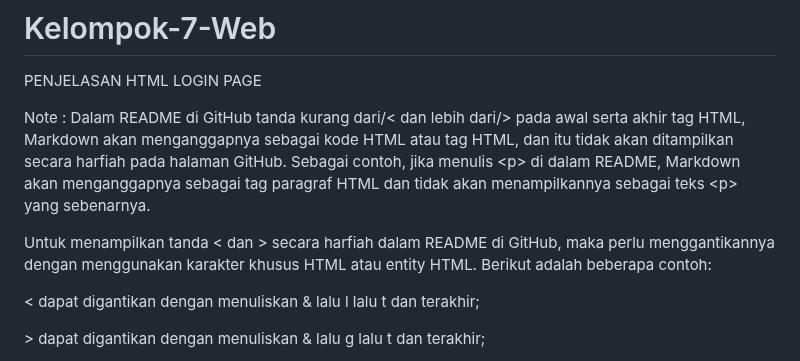
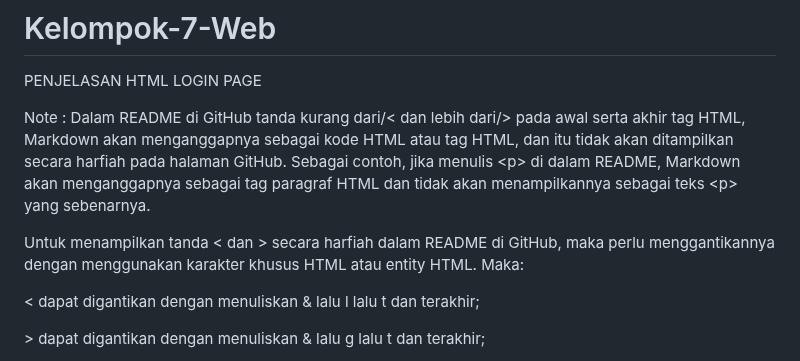
Before and after one commit to 22091397006RBGMochFaishalReza/kelompok-7-web, a Markdown page: README.md, the part around the change. Drawn GitHub-style.

```diff
--- a/README.md
+++ b/README.md
@@ -267,7 +267,7 @@ PENJELASAN HTML LOGIN PAGE
 
 Note : Dalam README di GitHub tanda kurang dari/&lt; dan lebih dari/&gt; pada awal serta akhir tag HTML, Markdown akan menganggapnya sebagai kode HTML atau tag HTML, dan itu tidak akan ditampilkan secara harfiah pada halaman GitHub. Sebagai contoh, jika menulis &lt;p&gt; di dalam README, Markdown akan menganggapnya sebagai tag paragraf HTML dan tidak akan menampilkannya sebagai teks &lt;p&gt; yang sebenarnya.
 
-Untuk menampilkan tanda &lt; dan &gt; secara harfiah dalam README di GitHub, maka perlu menggantikannya dengan menggunakan karakter khusus HTML atau entity HTML. Berikut adalah beberapa contoh:
+Untuk menampilkan tanda &lt; dan &gt; secara harfiah dalam README di GitHub, maka perlu menggantikannya dengan menggunakan karakter khusus HTML atau entity HTML. Maka:
 
 &lt; dapat digantikan dengan menuliskan & lalu l lalu t dan terakhir;
 
```
